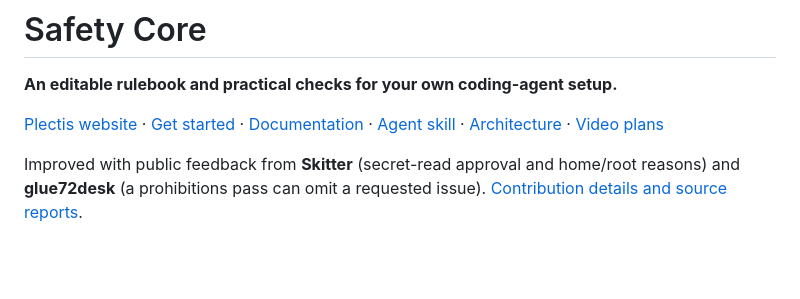
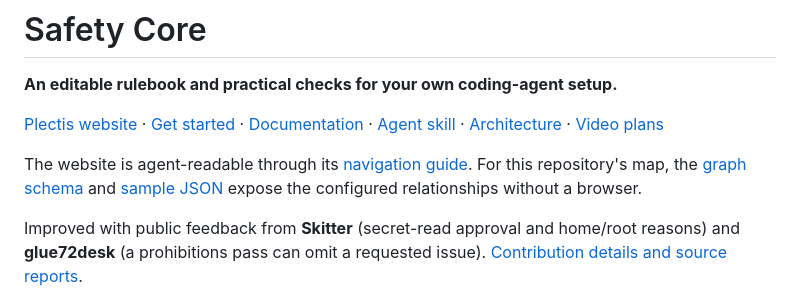
Before and after one commit to wcook04/safety-core, a Markdown page: README.md, the part around the change. Drawn GitHub-style; blank space fills up the shorter version.

Commit message:
docs: expose website agent guide and map data

```diff
--- a/README.md
+++ b/README.md
@@ -6,6 +6,10 @@
 [Get started](#what-happens-after-cloning) · [Documentation](docs/README.md) ·
 [Agent skill](skills/safety-core/SKILL.md) · [Architecture](docs/maintainers/design.md) ·
 [Video plans](#videos-and-related-projects)
+
+The website is agent-readable through its [navigation guide](https://wcook04.github.io/plectis/llms.txt).
+For this repository's map, the [graph schema](docs/reference/graph-schema.md) and
+[sample JSON](examples/graph.sample.json) expose the configured relationships without a browser.
 
 Improved with public feedback from **Skitter** (secret-read approval and home/root
 reasons) and **glue72desk** (a prohibitions pass can omit a requested issue).
```
